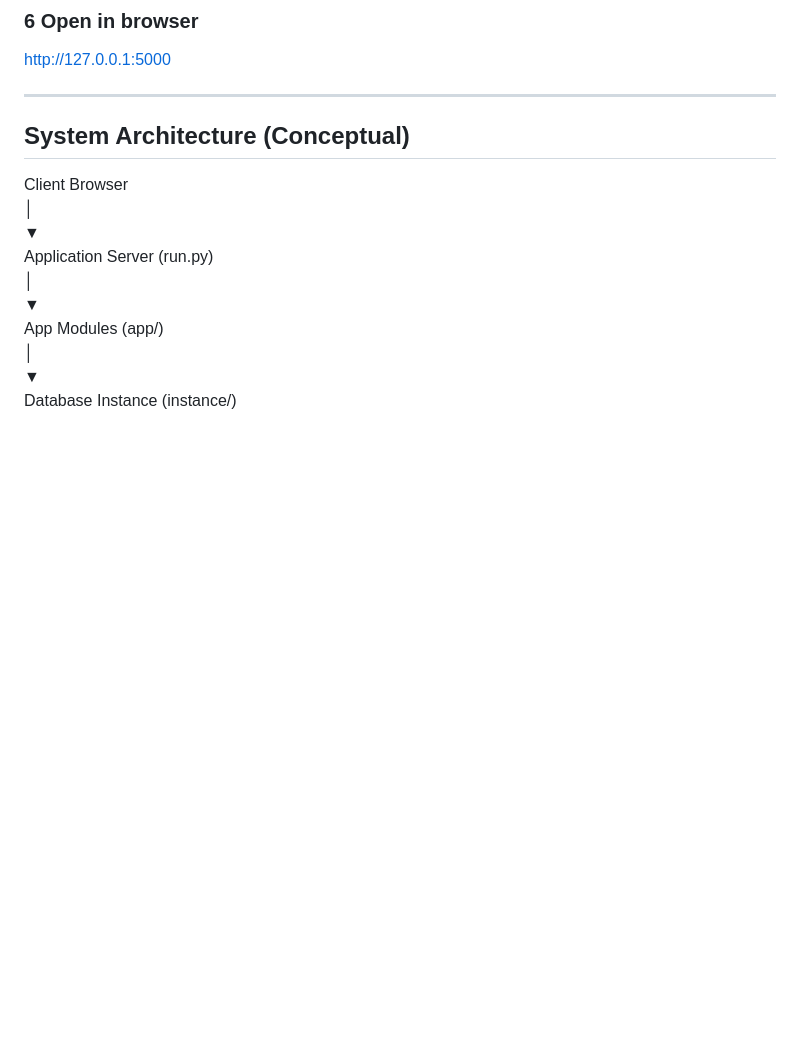
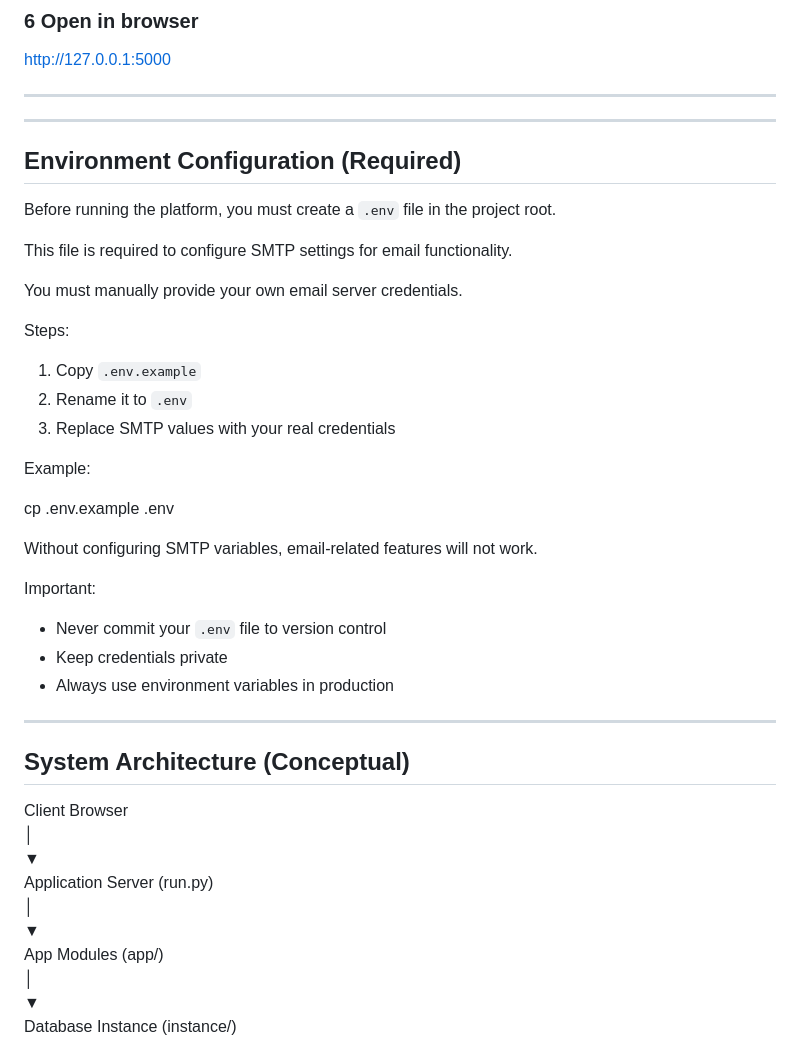
Before and after one commit to yahiawork/EduPlatform, a Markdown page: README.md, the part around the change. Rendered like a GitHub page; blank space fills up the shorter version.

```diff
--- a/README.md
+++ b/README.md
@@ -131,6 +131,35 @@ python run.py
 http://127.0.0.1:5000
 
 ---
+---
+
+## Environment Configuration (Required)
+
+Before running the platform, you must create a `.env` file in the project root.
+
+This file is required to configure SMTP settings for email functionality.
+
+You must manually provide your own email server credentials.
+
+Steps:
+
+1. Copy `.env.example`
+2. Rename it to `.env`
+3. Replace SMTP values with your real credentials
+
+Example:
+
+cp .env.example .env
+
+Without configuring SMTP variables, email-related features will not work.
+
+Important:
+
+- Never commit your `.env` file to version control
+- Keep credentials private
+- Always use environment variables in production
+
+---
 
 ## System Architecture (Conceptual)
 
```
